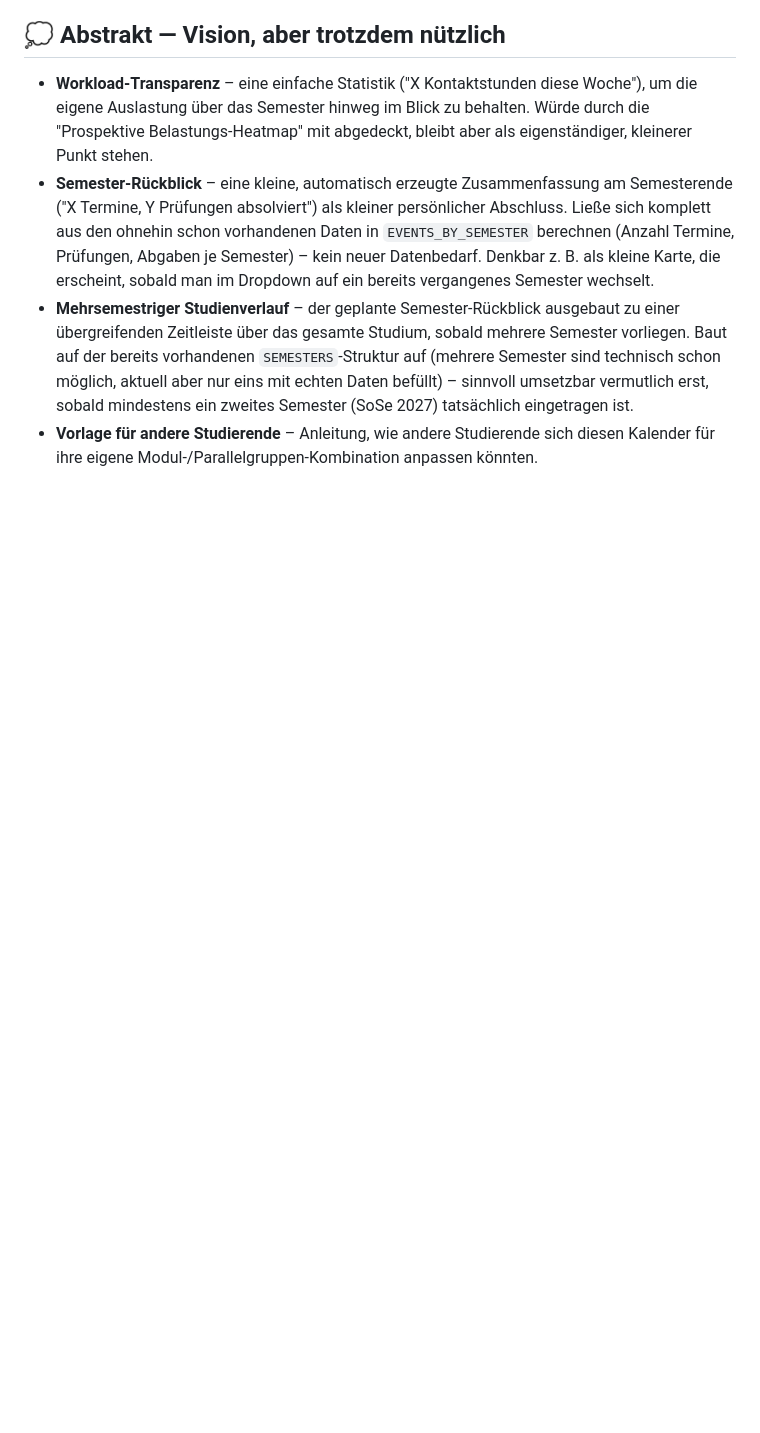
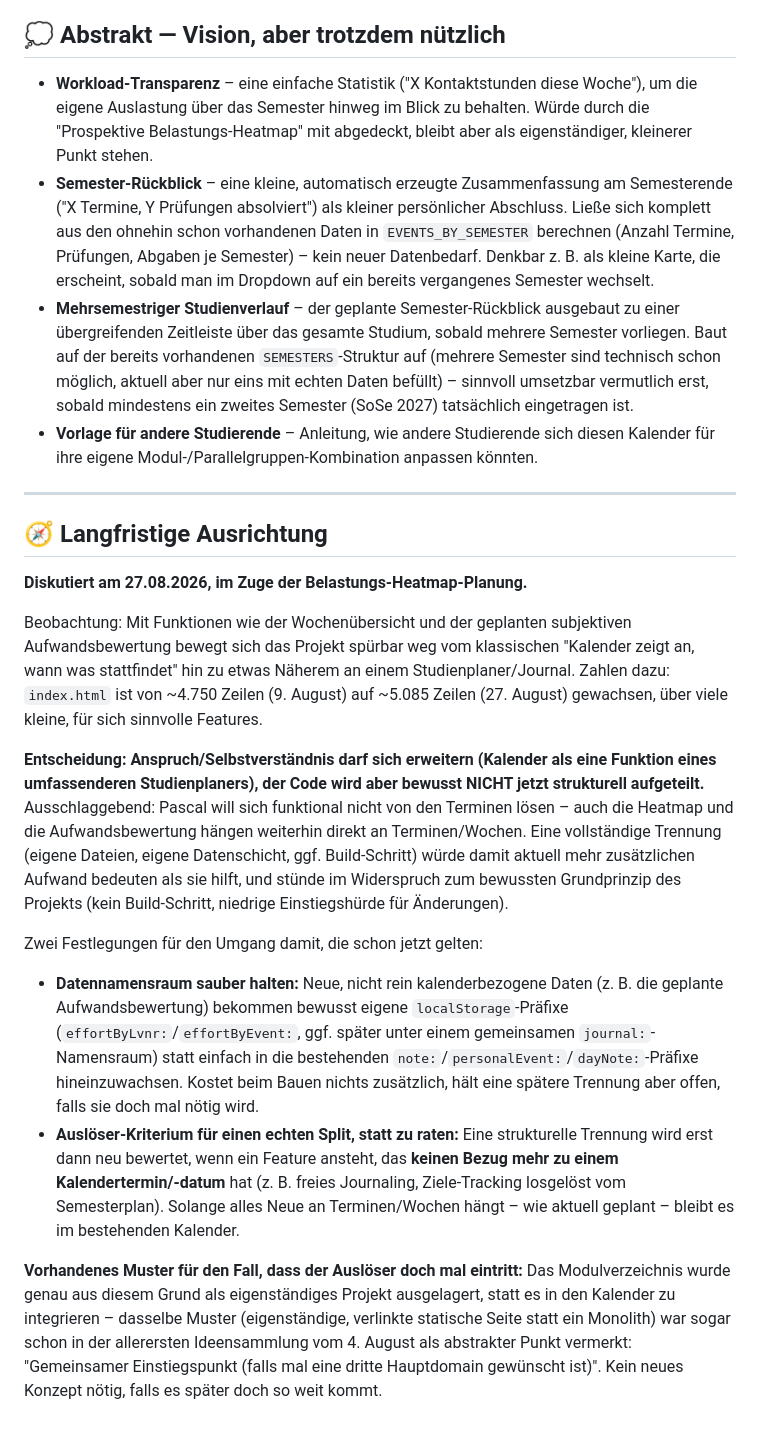
Before and after one commit to peppermieta/Kalender, a Markdown page: IDEENSAMMLUNG.md, the part around the change. GitHub-like rendering; blank space fills up the shorter version.

Commit message:
docs: Abschnitt "Langfristige Ausrichtung" ergänzt (Kalender vs. Studienplaner)
Diskussion vom 27.08.2026 festgehalten: Projekt bewegt sich funktional
Richtung Studienplaner/Journal (Wochenübersicht, geplante Aufwands-
bewertung), Anspruch darf sich entsprechend erweitern. Bewusste
Entscheidung GEGEN eine strukturelle Code-Trennung jetzt, da neue
Funktionen weiterhin an Termine/Wochen gebunden bleiben sollen.

Festgehalten:
- Datennamensraum-Konvention fuer nicht rein kalenderbezogene Daten
  (effortByLvnr:/effortByEvent:, spaeter ggf. journal:-Namensraum).
- Auslöser-Kriterium fuer eine spaetere echte Trennung: ein Feature ohne
  Bezug zu einem Kalendertermin/-datum.
- Vorhandenes Muster fuer diesen Fall: Modulverzeichnis-Auslagerung,
  bereits in der ersten Ideensammlung vom 4. August als "dritte
  Hauptdomain" vorgemerkt.

Keine Code-Aenderung.

```diff
--- a/IDEENSAMMLUNG.md
+++ b/IDEENSAMMLUNG.md
@@ -397,3 +397,52 @@ Noch nicht umgesetzte Funktionen, sortiert nach Umsetzbarkeit/Aufwand.
 - **Vorlage für andere Studierende** – Anleitung, wie andere Studierende
   sich diesen Kalender für ihre eigene Modul-/Parallelgruppen-Kombination
   anpassen könnten.
+
+---
+
+## 🧭 Langfristige Ausrichtung
+
+**Diskutiert am 27.08.2026, im Zuge der Belastungs-Heatmap-Planung.**
+
+Beobachtung: Mit Funktionen wie der Wochenübersicht und der geplanten
+subjektiven Aufwandsbewertung bewegt sich das Projekt spürbar weg vom
+klassischen "Kalender zeigt an, wann was stattfindet" hin zu etwas
+Näherem an einem Studienplaner/Journal. Zahlen dazu: `index.html` ist von
+~4.750 Zeilen (9. August) auf ~5.085 Zeilen (27. August) gewachsen, über
+viele kleine, für sich sinnvolle Features.
+
+**Entscheidung: Anspruch/Selbstverständnis darf sich erweitern (Kalender
+als eine Funktion eines umfassenderen Studienplaners), der Code wird
+aber bewusst NICHT jetzt strukturell aufgeteilt.** Ausschlaggebend:
+Pascal will sich funktional nicht von den Terminen lösen – auch die
+Heatmap und die Aufwandsbewertung hängen weiterhin direkt an
+Terminen/Wochen. Eine vollständige Trennung (eigene Dateien, eigene
+Datenschicht, ggf. Build-Schritt) würde damit aktuell mehr zusätzlichen
+Aufwand bedeuten als sie hilft, und stünde im Widerspruch zum bewussten
+Grundprinzip des Projekts (kein Build-Schritt, niedrige Einstiegshürde
+für Änderungen).
+
+Zwei Festlegungen für den Umgang damit, die schon jetzt gelten:
+
+- **Datennamensraum sauber halten:** Neue, nicht rein kalenderbezogene
+  Daten (z. B. die geplante Aufwandsbewertung) bekommen bewusst eigene
+  `localStorage`-Präfixe (`effortByLvnr:`/`effortByEvent:`, ggf. später
+  unter einem gemeinsamen `journal:`-Namensraum) statt einfach in die
+  bestehenden `note:`/`personalEvent:`/`dayNote:`-Präfixe hineinzuwachsen.
+  Kostet beim Bauen nichts zusätzlich, hält eine spätere Trennung aber
+  offen, falls sie doch mal nötig wird.
+- **Auslöser-Kriterium für einen echten Split, statt zu raten:** Eine
+  strukturelle Trennung wird erst dann neu bewertet, wenn ein Feature
+  ansteht, das **keinen Bezug mehr zu einem Kalendertermin/-datum** hat
+  (z. B. freies Journaling, Ziele-Tracking losgelöst vom Semesterplan).
+  Solange alles Neue an Terminen/Wochen hängt – wie aktuell geplant –
+  bleibt es im bestehenden Kalender.
+
+**Vorhandenes Muster für den Fall, dass der Auslöser doch mal eintritt:**
+Das Modulverzeichnis wurde genau aus diesem Grund als eigenständiges
+Projekt ausgelagert, statt es in den Kalender zu integrieren – dasselbe
+Muster (eigenständige, verlinkte statische Seite statt ein Monolith)
+war sogar schon in der allerersten Ideensammlung vom 4. August als
+abstrakter Punkt vermerkt: "Gemeinsamer Einstiegspunkt (falls mal eine
+dritte Hauptdomain gewünscht ist)". Kein neues Konzept nötig, falls es
+später doch so weit kommt.
```
